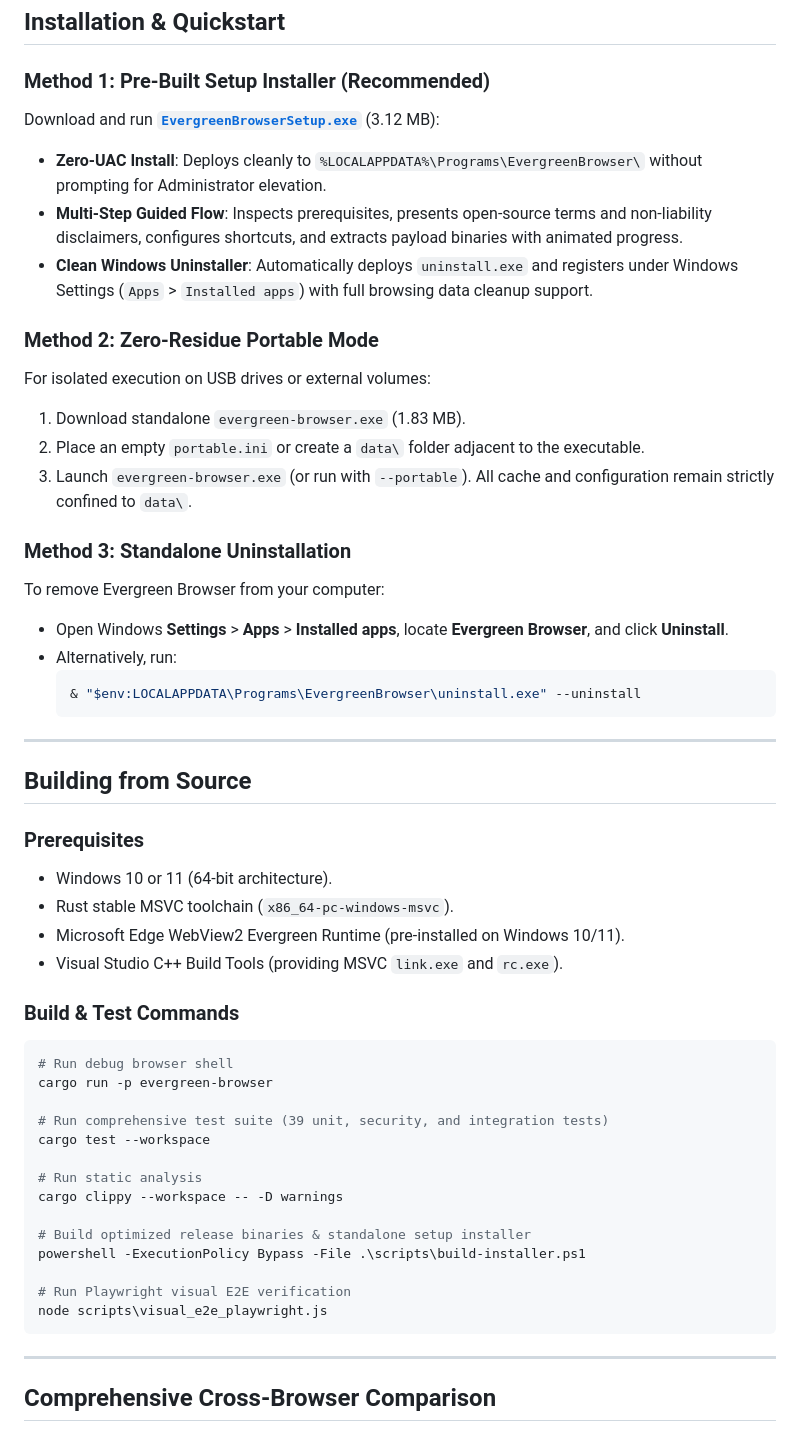
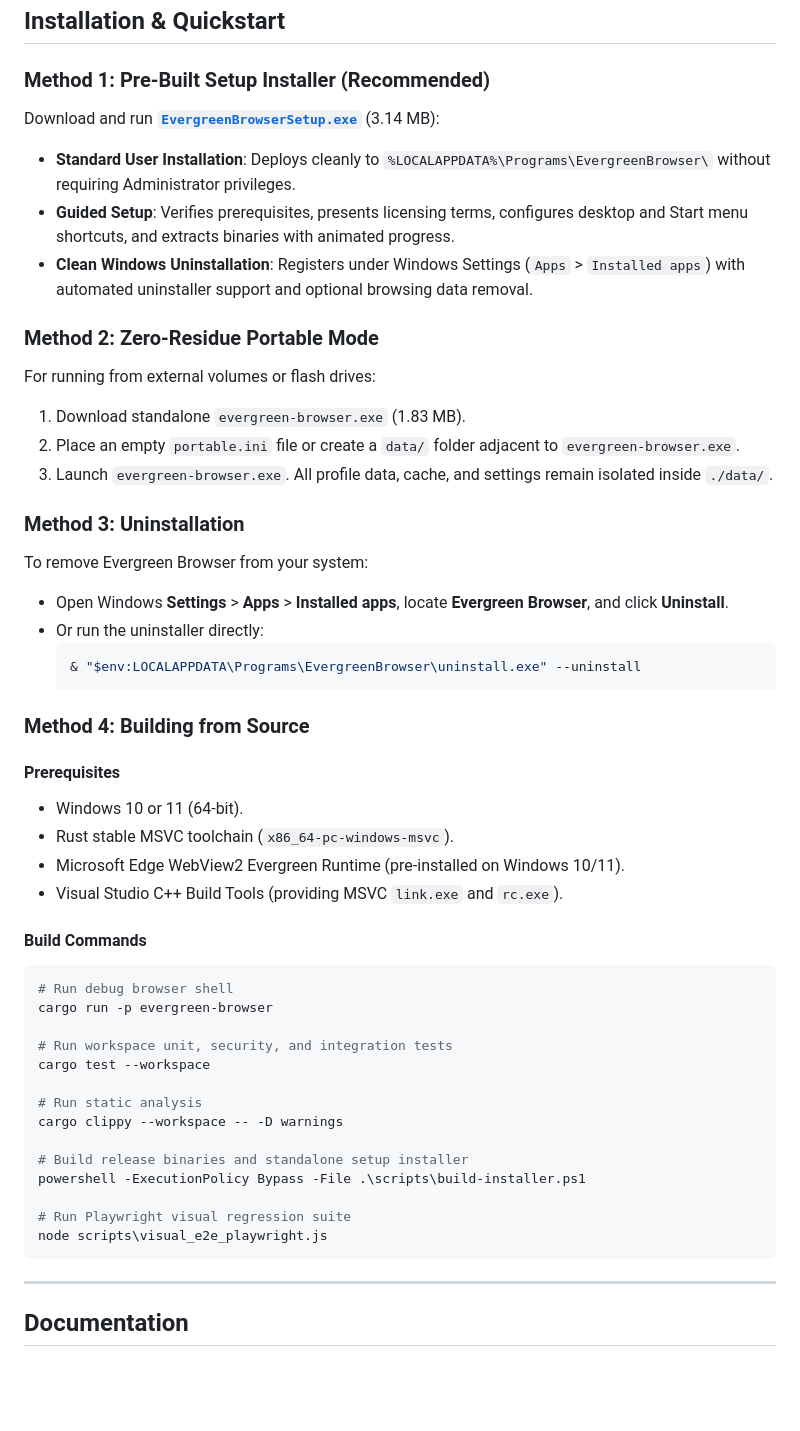
Before and after one commit to ParthAeron/evergreen-browser, a Markdown page: README.md, the part around one of its changes. GitHub-like rendering; blank space fills up the shorter version.

````diff
--- a/README.md
+++ b/README.md
@@ -136,54 +153,52 @@ Full-width settings interface with live dynamic WebView2 runtime version detecti
 ## Installation & Quickstart
 
 ### Method 1: Pre-Built Setup Installer (Recommended)
-Download and run **[`EvergreenBrowserSetup.exe`](dist/EvergreenBrowserSetup.exe)** (3.12 MB):
-- **Zero-UAC Install**: Deploys cleanly to `%LOCALAPPDATA%\Programs\EvergreenBrowser\` without prompting for Administrator elevation.
-- **Multi-Step Guided Flow**: Inspects prerequisites, presents open-source terms and non-liability disclaimers, configures shortcuts, and extracts payload binaries with animated progress.
-- **Clean Windows Uninstaller**: Automatically deploys `uninstall.exe` and registers under Windows Settings (`Apps` > `Installed apps`) with full browsing data cleanup support.
+Download and run **[`EvergreenBrowserSetup.exe`](dist/EvergreenBrowserSetup.exe)** (3.14 MB):
+- **Standard User Installation**: Deploys cleanly to `%LOCALAPPDATA%\Programs\EvergreenBrowser\` without requiring Administrator privileges.
+- **Guided Setup**: Verifies prerequisites, presents licensing terms, configures desktop and Start menu shortcuts, and extracts binaries with animated progress.
+- **Clean Windows Uninstallation**: Registers under Windows Settings (`Apps` > `Installed apps`) with automated uninstaller support and optional browsing data removal.
 
 ### Method 2: Zero-Residue Portable Mode
-For isolated execution on USB drives or external volumes:
+For running from external volumes or flash drives:
 1. Download standalone `evergreen-browser.exe` (1.83 MB).
-2. Place an empty `portable.ini` or create a `data\` folder adjacent to the executable.
-3. Launch `evergreen-browser.exe` (or run with `--portable`). All cache and configuration remain strictly confined to `data\`.
+2. Place an empty `portable.ini` file or create a `data/` folder adjacent to `evergreen-browser.exe`.
+3. Launch `evergreen-browser.exe`. All profile data, cache, and settings remain isolated inside `./data/`.
 
-### Method 3: Standalone Uninstallation
-To remove Evergreen Browser from your computer:
+### Method 3: Uninstallation
+To remove Evergreen Browser from your system:
 - Open Windows **Settings** > **Apps** > **Installed apps**, locate **Evergreen Browser**, and click **Uninstall**.
-- Alternatively, run:
+- Or run the uninstaller directly:
   ```powershell
   & "$env:LOCALAPPDATA\Programs\EvergreenBrowser\uninstall.exe" --uninstall
   ```
 
----
+### Method 4: Building from Source
 
-## Building from Source
-
-### Prerequisites
-- Windows 10 or 11 (64-bit architecture).
+#### Prerequisites
+- Windows 10 or 11 (64-bit).
 - Rust stable MSVC toolchain (`x86_64-pc-windows-msvc`).
 - Microsoft Edge WebView2 Evergreen Runtime (pre-installed on Windows 10/11).
 - Visual Studio C++ Build Tools (providing MSVC `link.exe` and `rc.exe`).
 
-### Build & Test Commands
+#### Build Commands
 ```powershell
 # Run debug browser shell
 cargo run -p evergreen-browser
 
-# Run comprehensive test suite (39 unit, security, and integration tests)
+# Run workspace unit, security, and integration tests
 cargo test --workspace
 
 # Run static analysis
 cargo clippy --workspace -- -D warnings
 
-# Build optimized release binaries & standalone setup installer
+# Build release binaries and standalone setup installer
 powershell -ExecutionPolicy Bypass -File .\scripts\build-installer.ps1
 
-# Run Playwright visual E2E verification
+# Run Playwright visual regression suite
 node scripts\visual_e2e_playwright.js
 ```
 
 ---
 
-## Comprehensive Cross-Browser Comparison
+## Documentation
 
````
Also changed, not shown: other parts of README.md (+98 -110 lines), docs/benchmarks.md (+52 -69 lines), docs/walkthrough.md (+4 -4 lines), docs/assets/screenshot_home.png, docs/assets/screenshot_interstitial.png, docs/assets/screenshot_settings.png, 2 other files.
